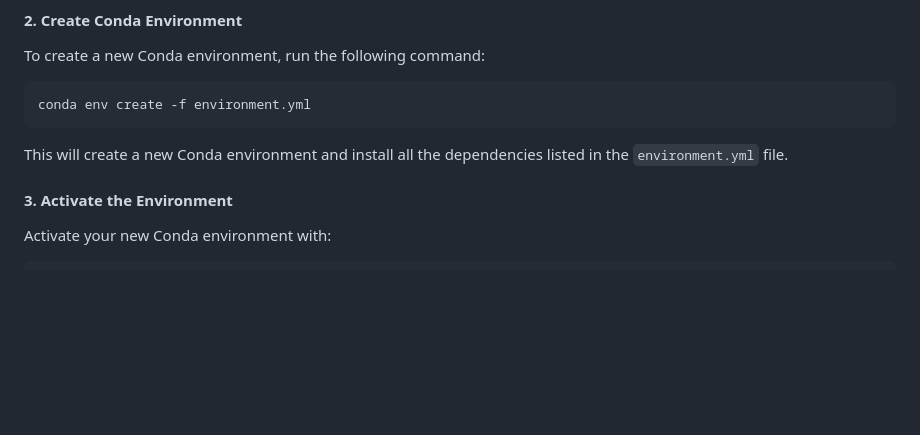
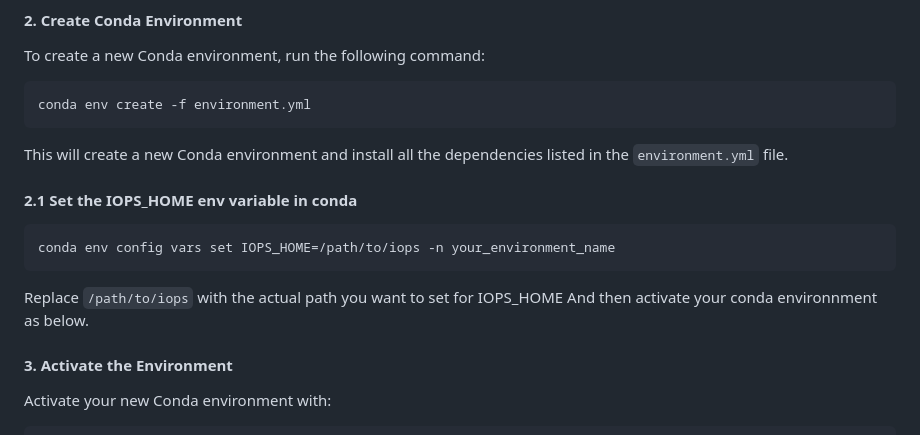
Before and after one commit to luanteylo/iops, a Markdown page: README.md, the part around the change. Drawn GitHub-style; blank space fills up the shorter version.

Commit message:
Set the IOPS_HOME env variable to point to iops home directory in conda when creating the conda env

````diff
--- a/README.md
+++ b/README.md
@@ -137,6 +137,14 @@ conda env create -f environment.yml
 ```
 
 This will create a new Conda environment and install all the dependencies listed in the `environment.yml` file.
+
+#### 2.1 Set the IOPS_HOME env variable in conda
+
+```bash
+conda env config vars set IOPS_HOME=/path/to/iops -n your_environment_name
+```
+Replace `/path/to/iops` with the actual path you want to set for IOPS_HOME
+And then activate your conda environnment as below.
 
 #### 3. Activate the Environment
 
````
